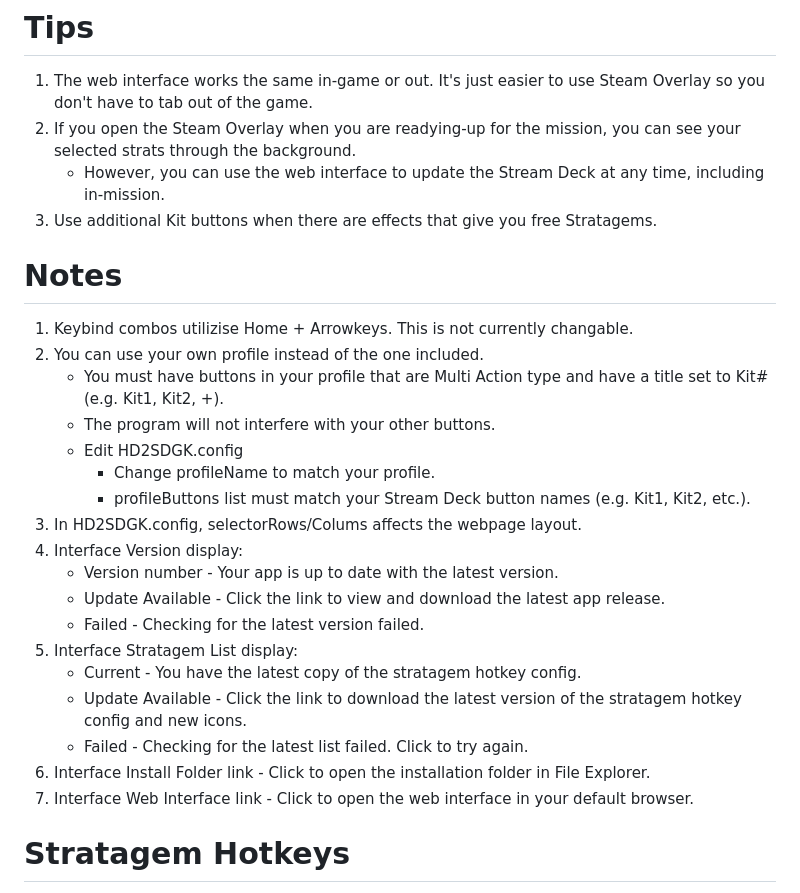
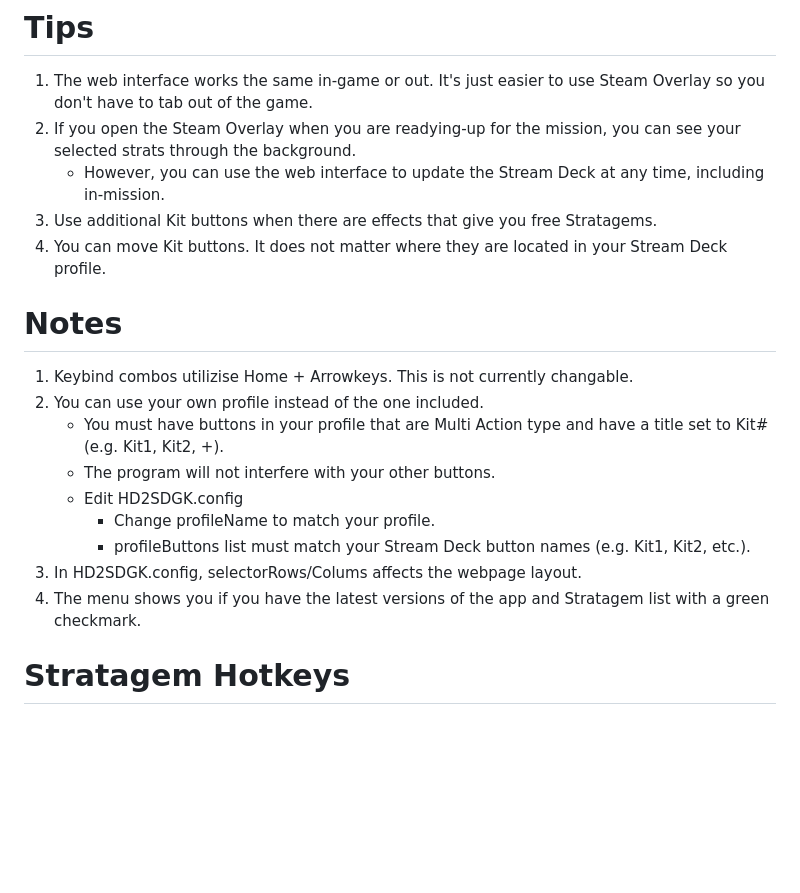
Before and after one commit to jredenius/HD2SDGK, a Markdown page: README.md, the part around the change. Drawn GitHub-style; blank space fills up the shorter version.

```diff
--- a/README.md
+++ b/README.md
@@ -30,6 +30,7 @@ Use the included Stream Deck Mini profile or modify your own.
 2) If you open the Steam Overlay when you are readying-up for the mission, you can see your selected strats through the background.
      - However, you can use the web interface to update the Stream Deck at any time, including in-mission.
 3) Use additional Kit buttons when there are effects that give you free Stratagems.
+4) You can move Kit buttons. It does not matter where they are located in your Stream Deck profile.
 
 
 
@@ -42,17 +43,7 @@ Use the included Stream Deck Mini profile or modify your own.
         - Change profileName to match your profile.
         - profileButtons list must match your Stream Deck button names (e.g. Kit1, Kit2, etc.).
 3) In HD2SDGK.config, selectorRows/Colums affects the webpage layout.
-4) Interface Version display:
-      - Version number - Your app is up to date with the latest version.
-      - Update Available - Click the link to view and download the latest app release.
-      - Failed - Checking for the latest version failed.
-5) Interface Stratagem List display:
-      - Current - You have the latest copy of the stratagem hotkey config.
-      - Update Available - Click the link to download the latest version of the stratagem hotkey config and new icons.
-      - Failed - Checking for the latest list failed. Click to try again.
-6) Interface Install Folder link - Click to open the installation folder in File Explorer.
-7) Interface Web Interface link - Click to open the web interface in your default browser.
-
+4) The menu shows you if you have the latest versions of the app and Stratagem list with a green checkmark.
 
 # Stratagem Hotkeys
 StratConfig.json contains the hotkeys. I'll try to keep this up-to-date as new Stratagem Hotkeys are release. The app automatically checks for updates.
```
